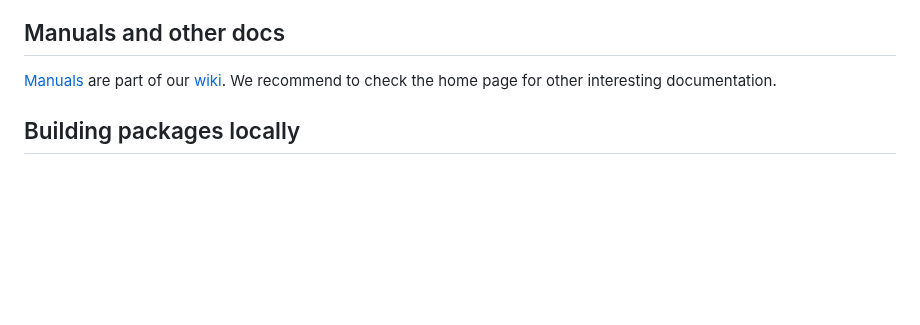
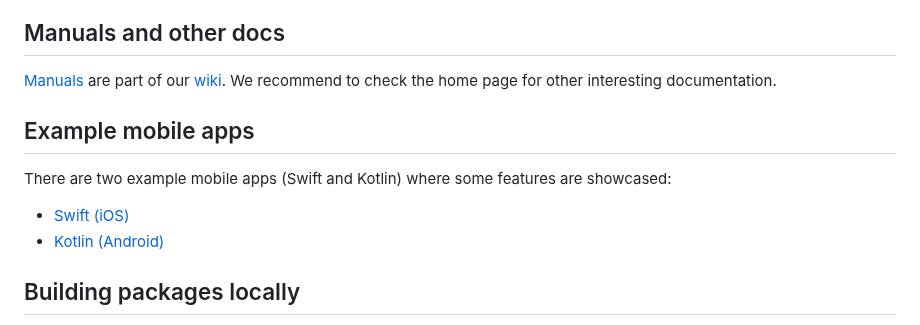
Before and after one commit to eigerco/uniffi-zcash-lib, a Markdown page: README.md, the part around the change. Drawn GitHub-style; blank space fills up the shorter version.

Commit message:
update readme with mobile apps links

```diff
--- a/README.md
+++ b/README.md
@@ -36,6 +36,13 @@ This divide is caused by the support of Github packages: while it does support R
 ## <a href="manuals-and-docs"></a> Manuals and other docs
 
 [Manuals](../../wiki/Manuals) are part of our [wiki](../../wiki). We recommend to check the home page for other interesting documentation.
+
+## Example mobile apps
+
+There are two example mobile apps (Swift and Kotlin) where some features are showcased:
+
+* [Swift (iOS)](https://github.com/eigerco/zcash-ios-demo-app)
+* [Kotlin (Android)](https://github.com/eigerco/zcash-android-demo-app)
 
 ## <a href="building-packages-locally"></a> Building packages locally
 
```
Also changed, not shown: CONTRIBUTING.md (+3 -5 lines).
